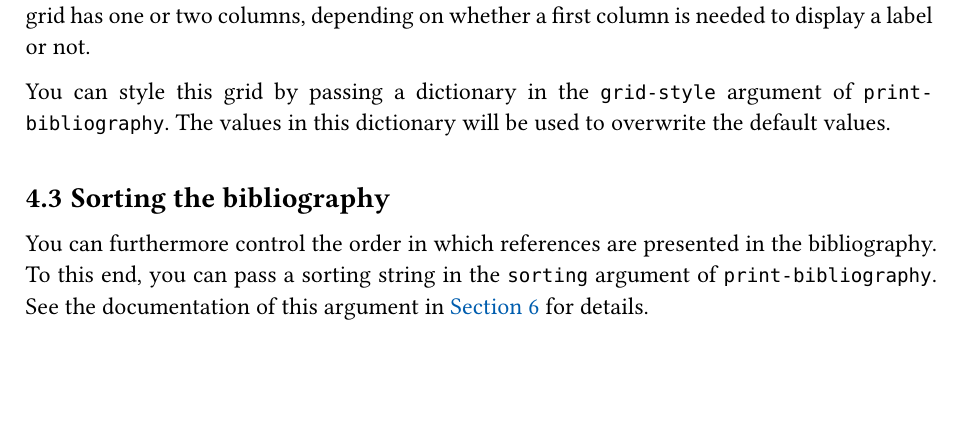
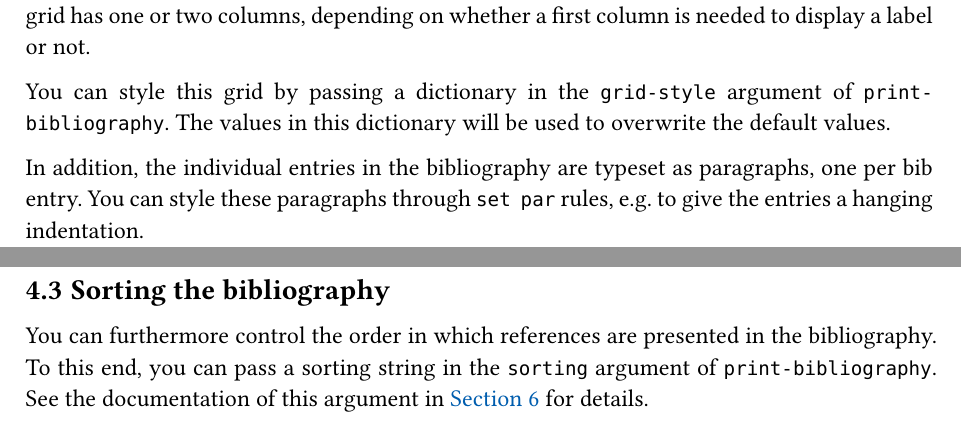
Before and after one commit to alexanderkoller/pergamon, a Typst document (pergamon.typ): part of page 8 of 33 before the commit and two parts of pages 8 and 9 of 33 after it, the two joined at a grey line, cut so that both start at the same text, the shorter picture padded with empty space. The pictures show the PDF file pergamon.pdf that the author committed with the source.

Commit message:
added documentation for styling bib entries; closes #75

```diff
--- a/pergamon.typ
+++ b/pergamon.typ
@@ -406,6 +406,11 @@ is needed to display a label or not.
 You can style this grid by passing a dictionary in the `grid-style` argument of `print-bibliography`.
 The values in this dictionary will be used to overwrite the default values.
 
+In addition, the individual entries in the bibliography are typeset as paragraphs,
+one per bib entry. You can style these paragraphs through `set par` rules, e.g.
+to give the entries a hanging indentation.
+
+
 == Sorting the bibliography
 
 You can furthermore control the order in which references are presented in the bibliography.
```
Also changed, not shown: pergamon.pdf.
